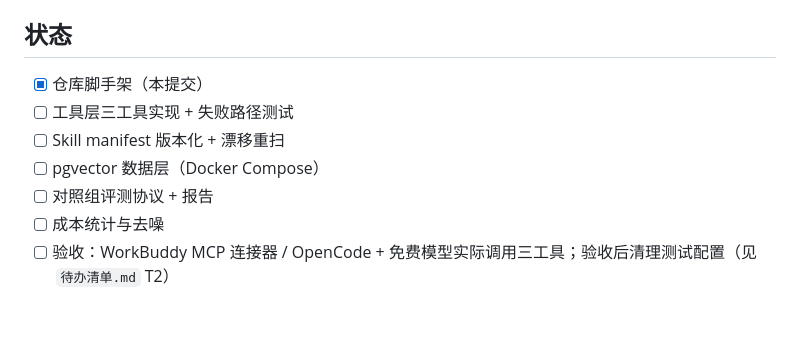
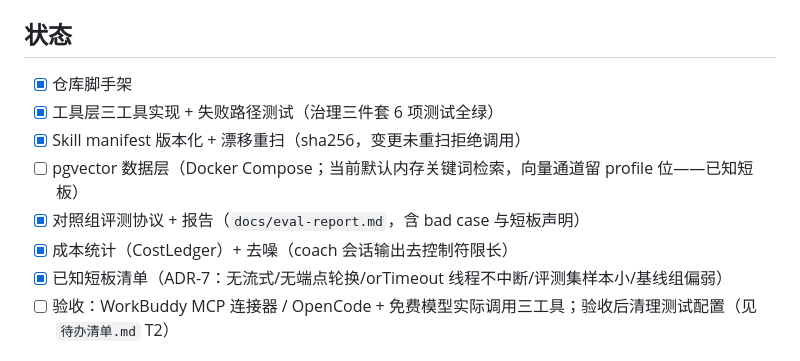
Before and after one commit to nontracey/mianshi-show, a Markdown page: mcp/README.md, the part around the change. GitHub-like rendering; blank space fills up the shorter version.

```diff
--- a/mcp/README.md
+++ b/mcp/README.md
@@ -35,12 +35,13 @@ eval/    评测层：对照组协议（带工具 vs 不带跑同题集）→ 功
 
 ## 状态
 
-- [x] 仓库脚手架（本提交）
-- [ ] 工具层三工具实现 + 失败路径测试
-- [ ] Skill manifest 版本化 + 漂移重扫
-- [ ] pgvector 数据层（Docker Compose）
-- [ ] 对照组评测协议 + 报告
-- [ ] 成本统计与去噪
+- [x] 仓库脚手架
+- [x] 工具层三工具实现 + 失败路径测试（治理三件套 6 项测试全绿）
+- [x] Skill manifest 版本化 + 漂移重扫（sha256，变更未重扫拒绝调用）
+- [ ] pgvector 数据层（Docker Compose；当前默认内存关键词检索，向量通道留 profile 位——已知短板）
+- [x] 对照组评测协议 + 报告（`docs/eval-report.md`，含 bad case 与短板声明）
+- [x] 成本统计（CostLedger）+ 去噪（coach 会话输出去控制符限长）
+- [x] 已知短板清单（ADR-7：无流式/无端点轮换/orTimeout 线程不中断/评测集样本小/基线组偏弱）
 - [ ] 验收：WorkBuddy MCP 连接器 / OpenCode + 免费模型实际调用三工具；验收后清理测试配置（见 `待办清单.md` T2）
 
 ## 红线（贡献前必读）
```
Also changed, not shown: mcp/docs/eval-report.md (added, +34 -0 lines).
